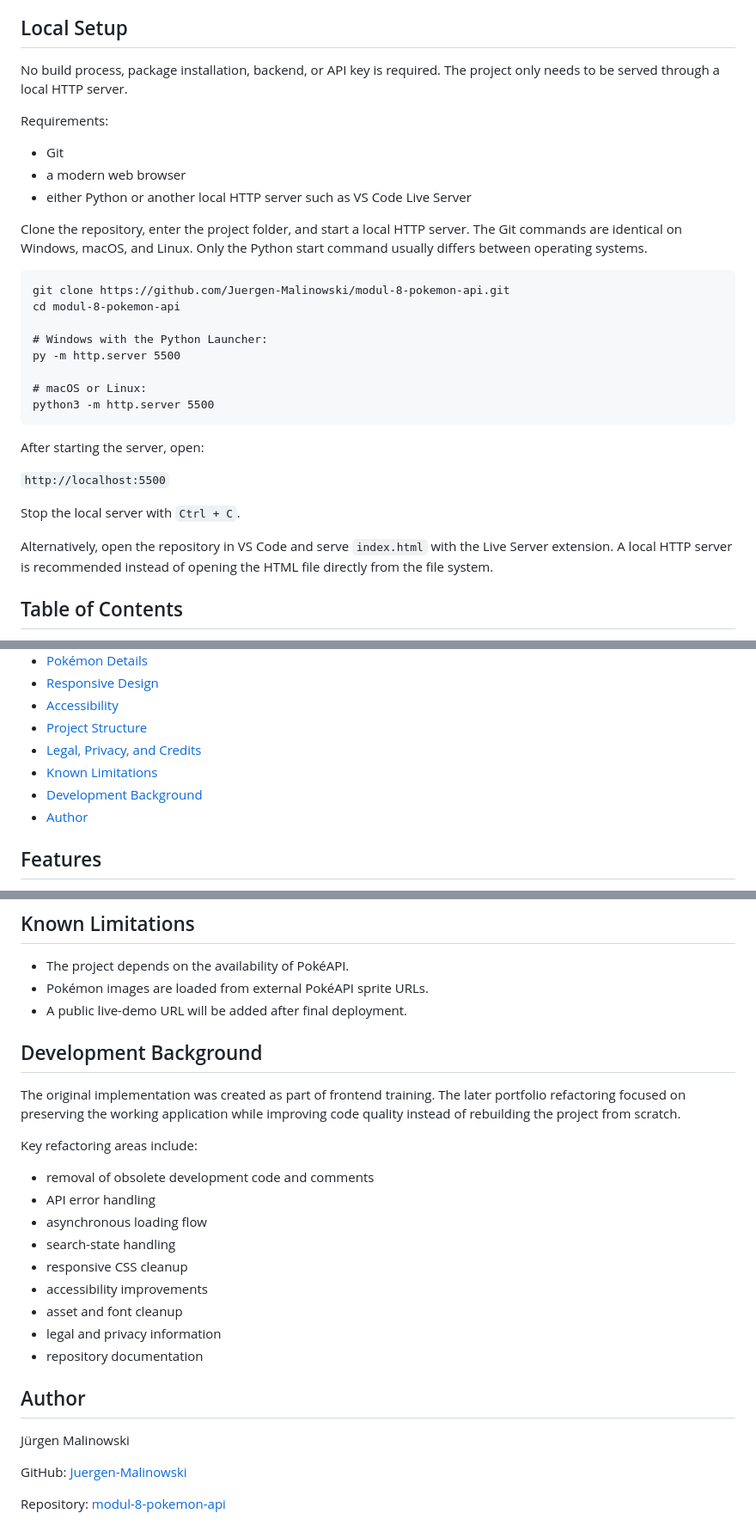
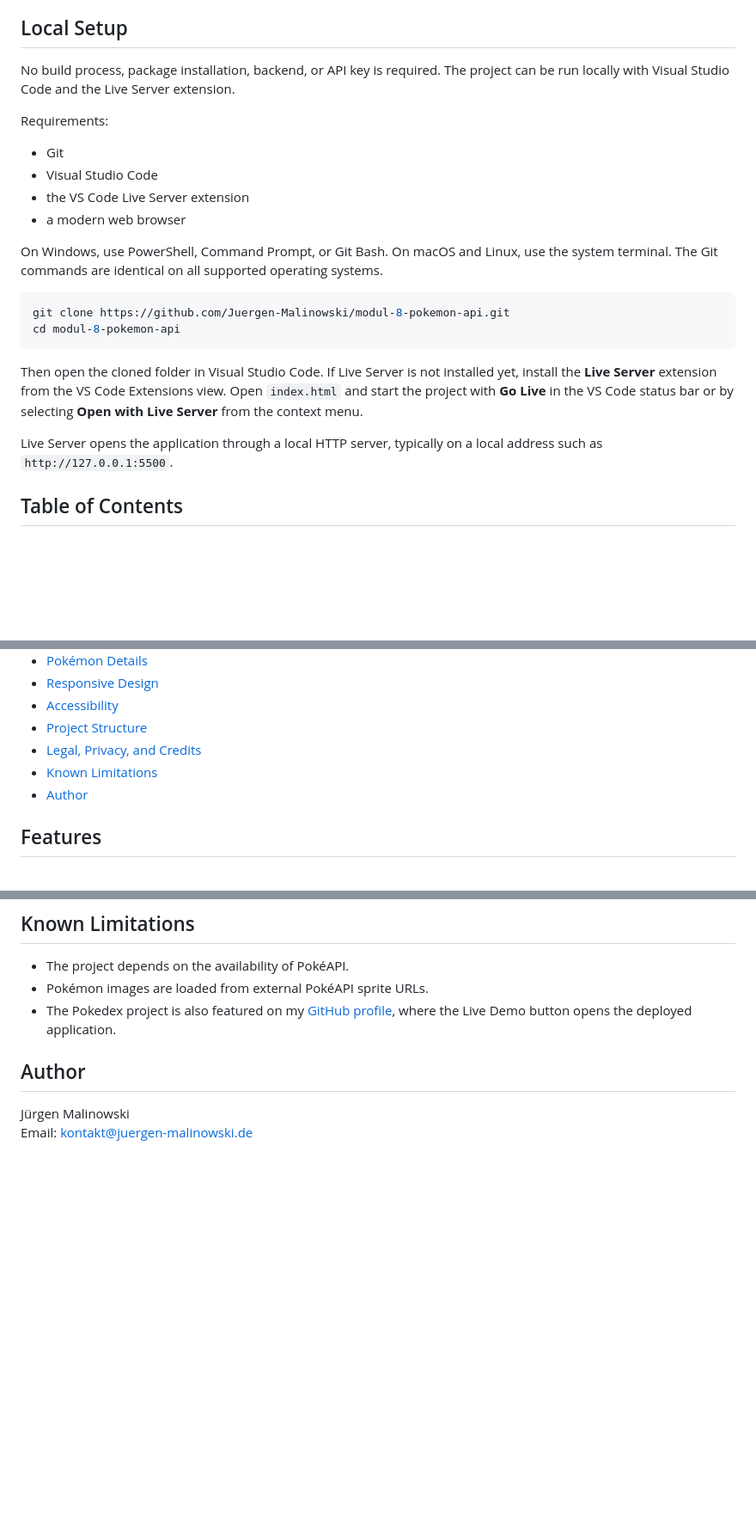
Before and after one commit to Juergen-Malinowski/modul-8-pokemon-api, a Markdown page: README.md, 3 parts joined by grey strips. Shown at 86% size. Drawn GitHub-style; blank space fills up the shorter version.

Commit message:
Finalize README content and local setup
- Simplified the local setup around VS Code Live Server and removed the Python server instructions.
- Kept the clone commands in one directly copyable block and clarified terminal usage across Windows, macOS, and Linux.
- Removed the Development Background section and its table-of-contents entry.
- Replaced the temporary deployment note with the final GitHub-profile Live Demo description.
- Simplified the Author section to name and contact email only.

````diff
--- a/README.md
+++ b/README.md
@@ -6,34 +6,25 @@ This project was originally created during an early frontend learning phase and
 
 ## Local Setup
 
-No build process, package installation, backend, or API key is required. The project only needs to be served through a local HTTP server.
+No build process, package installation, backend, or API key is required. The project can be run locally with Visual Studio Code and the Live Server extension.
 
 Requirements:
 
 - Git
+- Visual Studio Code
+- the VS Code Live Server extension
 - a modern web browser
-- either Python or another local HTTP server such as VS Code Live Server
 
-Clone the repository, enter the project folder, and start a local HTTP server. The Git commands are identical on Windows, macOS, and Linux. Only the Python start command usually differs between operating systems.
+On Windows, use PowerShell, Command Prompt, or Git Bash. On macOS and Linux, use the system terminal. The Git commands are identical on all supported operating systems.
 
-```text
+```bash
 git clone https://github.com/Juergen-Malinowski/modul-8-pokemon-api.git
 cd modul-8-pokemon-api
-
-# Windows with the Python Launcher:
-py -m http.server 5500
-
-# macOS or Linux:
-python3 -m http.server 5500
 ```
 
-After starting the server, open:
+Then open the cloned folder in Visual Studio Code. If Live Server is not installed yet, install the **Live Server** extension from the VS Code Extensions view. Open `index.html` and start the project with **Go Live** in the VS Code status bar or by selecting **Open with Live Server** from the context menu.
 
-`http://localhost:5500`
-
-Stop the local server with `Ctrl + C`.
-
-Alternatively, open the repository in VS Code and serve `index.html` with the Live Server extension. A local HTTP server is recommended instead of opening the HTML file directly from the file system.
+Live Server opens the application through a local HTTP server, typically on a local address such as `http://127.0.0.1:5500`.
 
 ## Table of Contents
 
@@ -47,7 +38,6 @@ Alternatively, open the repository in VS Code and serve `index.html` with the Li
 - [Project Structure](#project-structure)
 - [Legal, Privacy, and Credits](#legal-privacy-and-credits)
 - [Known Limitations](#known-limitations)
-- [Development Background](#development-background)
 - [Author](#author)
 
 ## Features
@@ -180,28 +170,9 @@ Additional image and sound assets are credited on the information page. Pixabay
 
 - The project depends on the availability of PokéAPI.
 - Pokémon images are loaded from external PokéAPI sprite URLs.
-- A public live-demo URL will be added after final deployment.
-
-## Development Background
-
-The original implementation was created as part of frontend training. The later portfolio refactoring focused on preserving the working application while improving code quality instead of rebuilding the project from scratch.
-
-Key refactoring areas include:
-
-- removal of obsolete development code and comments
-- API error handling
-- asynchronous loading flow
-- search-state handling
-- responsive CSS cleanup
-- accessibility improvements
-- asset and font cleanup
-- legal and privacy information
-- repository documentation
+- The Pokedex project is also featured on my [GitHub profile](https://github.com/Juergen-Malinowski), where the Live Demo button opens the deployed application.
 
 ## Author
 
 Jürgen Malinowski
-
-GitHub: [Juergen-Malinowski](https://github.com/Juergen-Malinowski)
-
-Repository: [modul-8-pokemon-api](https://github.com/Juergen-Malinowski/modul-8-pokemon-api)
+Email: [kontakt@juergen-malinowski.de](mailto:kontakt@juergen-malinowski.de)
````
